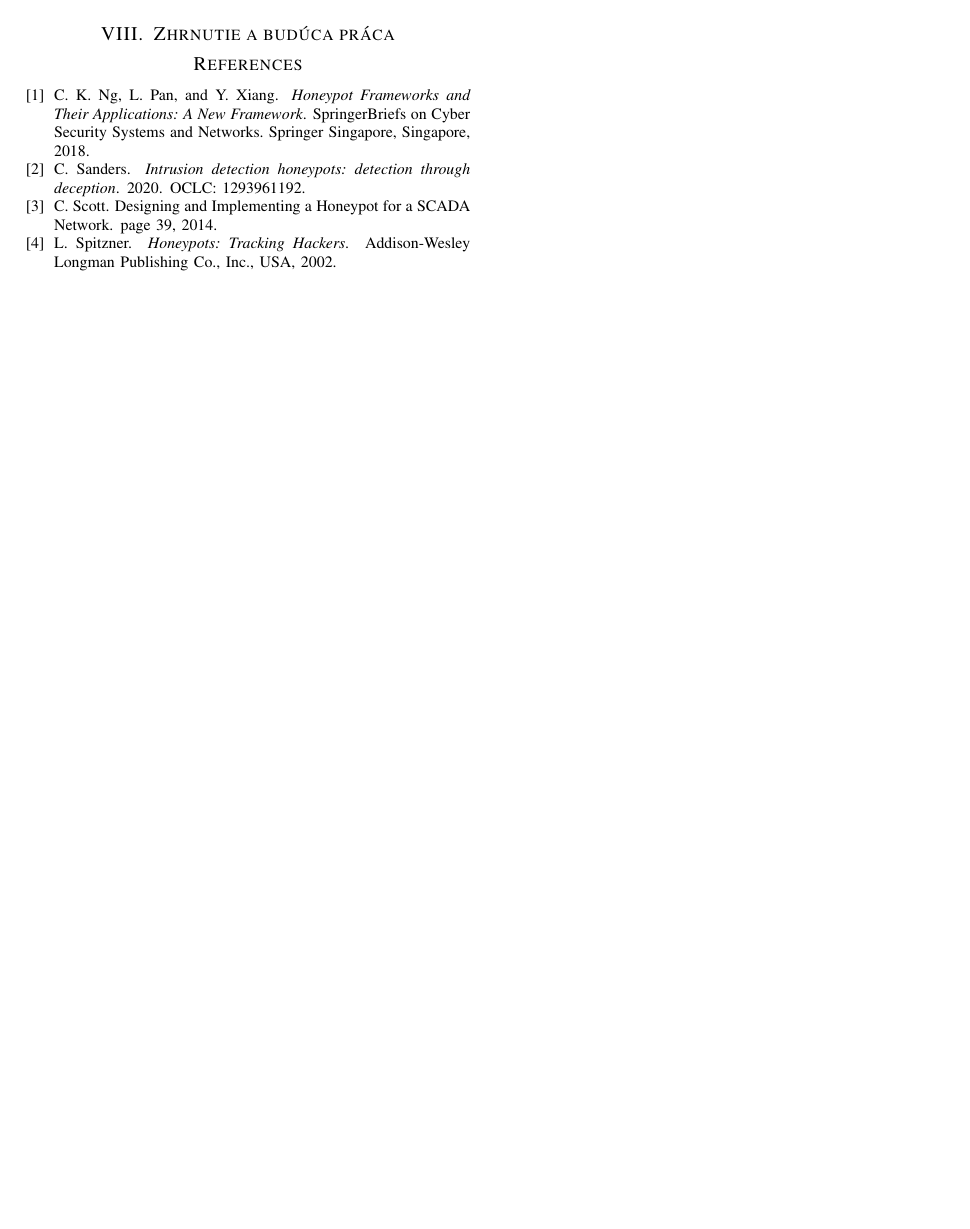
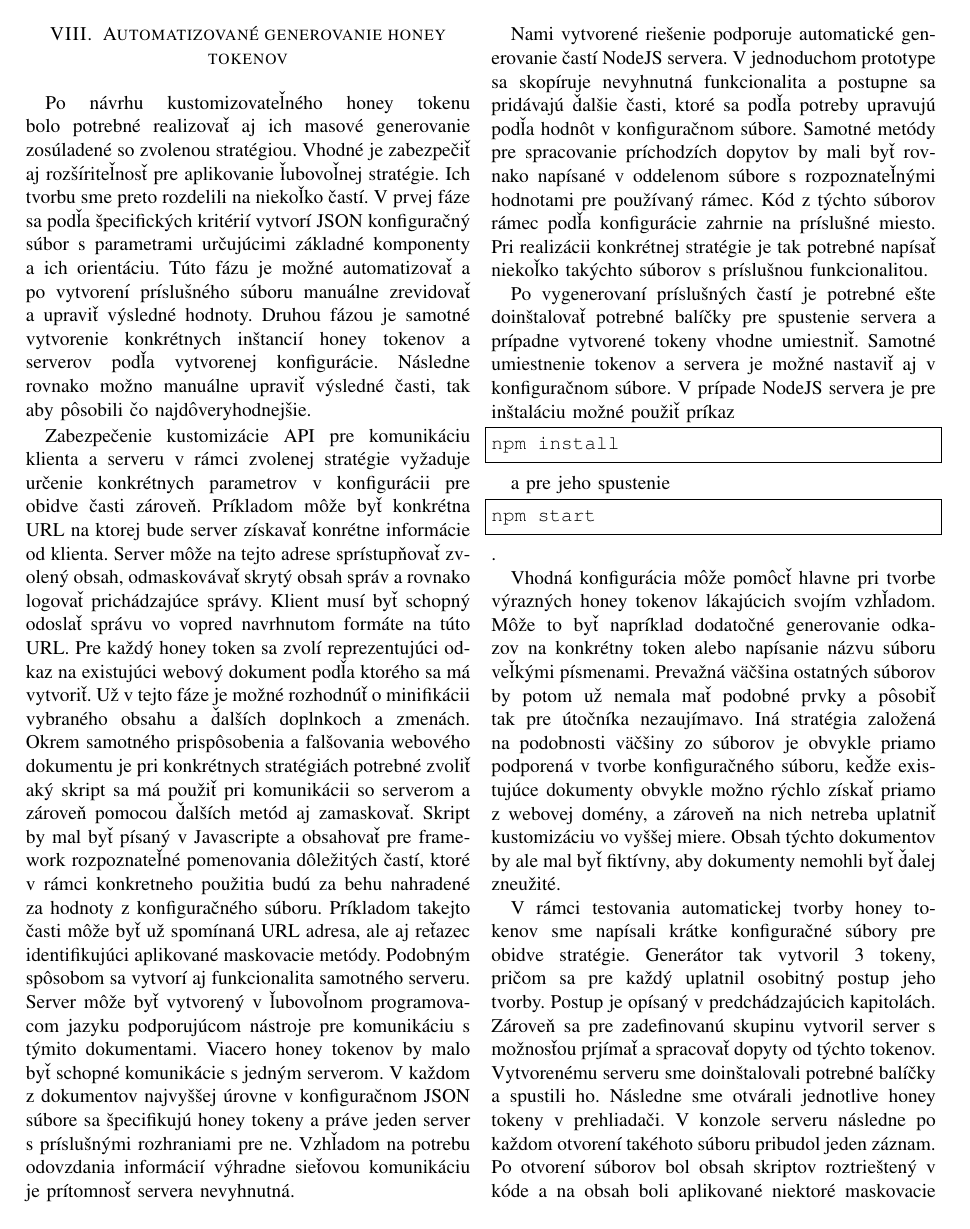
Before and after one commit to jperdek/tokenCreator, a LaTeX paper (report/lowInteractionHoneypotCustomization.tex): page 6 of 6 before the commit and page 6 of 7 after it. Compiled offline with pdfLaTeX.

Commit message:
Next progress on report

```diff
--- a/report/lowInteractionHoneypotCustomization.tex
+++ b/report/lowInteractionHoneypotCustomization.tex
@@ -199,6 +199,31 @@ Chýbajúci dynamický obsah možno v rámci statického obsahu honeytokenu vlo
 \end{enumerate}
 
 
+\section{Automatizované generovanie honey tokenov}
+
+Po návrhu kustomizovateľného honey tokenu bolo potrebné realizovať aj ich masové generovanie zosúladené so zvolenou stratégiou. Vhodné je zabezpečiť aj rozšíriteľnosť pre aplikovanie ľubovoľnej stratégie. Ich tvorbu sme preto rozdelili na niekoľko častí. V prvej fáze sa podľa špecifických kritérií vytvorí JSON konfiguračný súbor s parametrami určujúcimi základné komponenty a ich orientáciu. Túto fázu je možné automatizovať a po vytvorení príslušného súboru manuálne zrevidovať a upraviť výsledné hodnoty. Druhou fázou je samotné vytvorenie konkrétnych inštancií honey tokenov a serverov podľa vytvorenej konfigurácie. Následne rovnako možno manuálne upraviť výsledné časti, tak aby pôsobili čo najdôveryhodnejšie.
+
+Zabezpečenie kustomizácie API pre komunikáciu klienta a serveru v rámci zvolenej stratégie vyžaduje určenie konkrétnych parametrov v konfigurácii pre obidve časti zároveň. Príkladom môže byť konkrétna URL na ktorej bude server získavať konrétne informácie od klienta. Server môže na tejto adrese sprístupňovať zvolený obsah, odmaskovávať skrytý obsah správ a rovnako logovať prichádzajúce správy. Klient musí byť schopný odoslať správu vo vopred navrhnutom formáte na túto URL. Pre každý honey token sa zvolí reprezentujúci odkaz na existujúci webový dokument podľa ktorého sa má vytvoriť. Už v tejto fáze je možné rozhodnúť o minifikácii vybraného obsahu a ďalších doplnkoch a zmenách. Okrem samotného prispôsobenia a falšovania webového dokumentu je pri konkrétnych stratégiách potrebné zvoliť aký skript sa má použiť pri komunikácii so serverom a zároveň pomocou ďalších metód aj zamaskovať. Skript by mal byť písaný v Javascripte a obsahovať pre framework rozpoznateľné pomenovania dôležitých častí, ktoré v rámci konkretneho použitia budú za behu nahradené za hodnoty z konfiguračného súboru. Príkladom takejto časti môže byť už spomínaná URL adresa, ale aj reťazec identifikujúci aplikované maskovacie metódy. Podobným spôsobom sa vytvorí aj funkcionalita samotného serveru. Server môže byť vytvorený v ľubovoľnom programovacom jazyku podporujúcom nástroje pre komunikáciu s týmito dokumentami. Viacero honey tokenov by malo byť schopné komunikácie s jedným serverom. V každom z dokumentov najvyššej úrovne v konfiguračnom JSON súbore sa špecifikujú honey tokeny a práve jeden server s príslušnými rozhraniami pre ne. Vzhľadom na potrebu odovzdania informácií výhradne sieťovou komunikáciu je prítomnosť servera nevyhnutná.
+
+Nami vytvorené riešenie podporuje automatické generovanie častí NodeJS servera. V jednoduchom prototype sa skopíruje nevyhnutná funkcionalita a postupne sa pridávajú ďalšie časti, ktoré sa podľa potreby upravujú podľa hodnôt v konfiguračnom súbore. Samotné metódy pre spracovanie príchodzích dopytov by mali byť rovnako napísané v oddelenom súbore s rozpoznateľnými hodnotami pre používaný rámec. Kód z týchto súborov rámec podľa konfigurácie zahrnie na príslušné miesto. Pri realizácii konkrétnej stratégie je tak potrebné napísať niekoľko takýchto súborov s príslušnou funkcionalitou.
+
+Po vygenerovaní príslušných častí je potrebné ešte doinštalovať potrebné balíčky pre spustenie servera a prípadne vytvorené tokeny vhodne umiestniť. Samotné umiestnenie tokenov a servera je možné nastaviť aj v konfiguračnom súbore. V prípade NodeJS servera je pre inštaláciu možné použiť príkaz
+
+\begin{lstlisting}
+npm install
+\end{lstlisting}
+
+a pre jeho spustenie
+
+\begin{lstlisting}
+npm start
+\end{lstlisting}.
+
+Vhodná konfigurácia môže pomôcť hlavne pri tvorbe výrazných honey tokenov lákajúcich svojím vzhľadom. Môže to byť napríklad dodatočné generovanie odkazov na konkrétny token alebo napísanie názvu súboru veľkými písmenami. Prevažná väčšina ostatných súborov by potom už nemala mať podobné prvky a pôsobiť tak pre útočníka nezaujímavo. Iná stratégia založená na podobnosti väčšiny zo súborov je obvykle priamo podporená v tvorbe konfiguračného súboru, keďže existujúce dokumenty obvykle možno rýchlo získať priamo z webovej domény, a zároveň na nich netreba uplatniť kustomizáciu vo vyššej miere. Obsah týchto dokumentov by ale mal byť fiktívny, aby dokumenty nemohli byť ďalej zneužité.
+
+V rámci testovania automatickej tvorby honey tokenov sme napísali krátke konfiguračné súbory pre obidve stratégie. Generátor tak vytvoril 3 tokeny, pričom sa pre každý uplatnil osobitný postup jeho tvorby. Postup je opísaný v predchádzajúcich kapitolách. Zároveň sa pre zadefinovanú skupinu vytvoril server s možnosťou prjímať a spracovať dopyty od týchto tokenov. Vytvorenému serveru sme doinštalovali potrebné balíčky a spustili ho. Následne sme otvárali jednotlive honey tokeny v prehliadači. V konzole serveru následne po každom otvorení takéhoto súboru pribudol jeden záznam. Po otvorení súborov bol obsah skriptov roztrieštený v kóde a na obsah boli aplikované niektoré maskovacie metódy. Tokeny vyzerali rovnako ako pôvodné webové dokumenty.
+
+
 
 \section{Zhrnutie a budúca práca}
 
```
Also changed, not shown: report/lowInteractionHoneypotCustomization.bbl, report/lowInteractionHoneypotCustomization.pdf, report/lowInteractionHoneypotCustomization.ps, report/lowInteractionHoneypotCustomization.tex (2 more changed lines), 4 other files.
